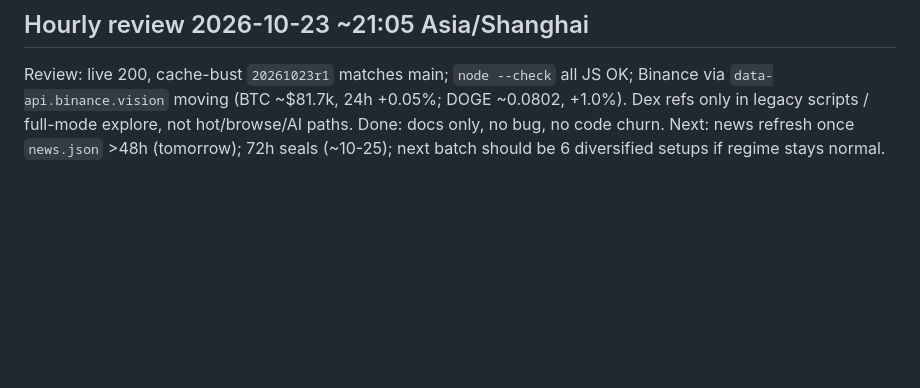
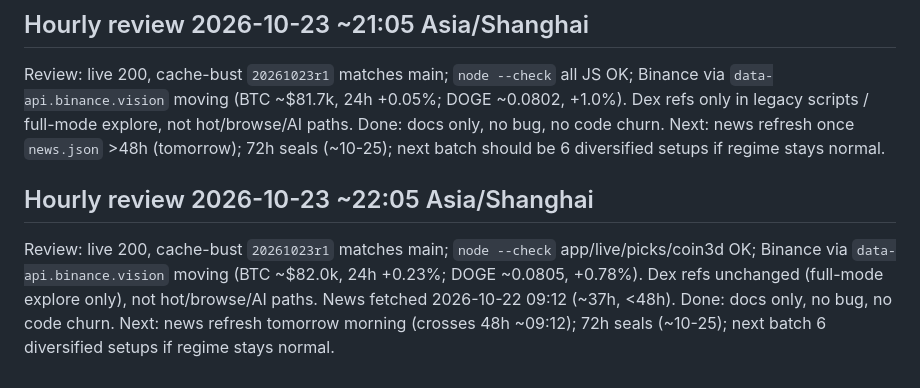
Before and after one commit to coderCyFl/meme-coin-explorer, a Markdown page: IMPROVEMENTS.md, the part around the change. Drawn GitHub-style; blank space fills up the shorter version.

Commit message:
IMPROVEMENTS: hourly 22:05 review (stable, no code churn)

```diff
--- a/IMPROVEMENTS.md
+++ b/IMPROVEMENTS.md
@@ -238,3 +238,8 @@ Next priority:
 Review: live 200, cache-bust `20261023r1` matches main; `node --check` all JS OK; Binance via `data-api.binance.vision` moving (BTC ~$81.7k, 24h +0.05%; DOGE ~0.0802, +1.0%). Dex refs only in legacy scripts / full-mode explore, not hot/browse/AI paths.
 Done: docs only, no bug, no code churn.
 Next: news refresh once `news.json` >48h (tomorrow); 72h seals (~10-25); next batch should be 6 diversified setups if regime stays normal.
+
+## Hourly review 2026-10-23 ~22:05 Asia/Shanghai
+Review: live 200, cache-bust `20261023r1` matches main; `node --check` app/live/picks/coin3d OK; Binance via `data-api.binance.vision` moving (BTC ~$82.0k, 24h +0.23%; DOGE ~0.0805, +0.78%). Dex refs unchanged (full-mode explore only), not hot/browse/AI paths. News fetched 2026-10-22 09:12 (~37h, <48h).
+Done: docs only, no bug, no code churn.
+Next: news refresh tomorrow morning (crosses 48h ~09:12); 72h seals (~10-25); next batch 6 diversified setups if regime stays normal.
```
